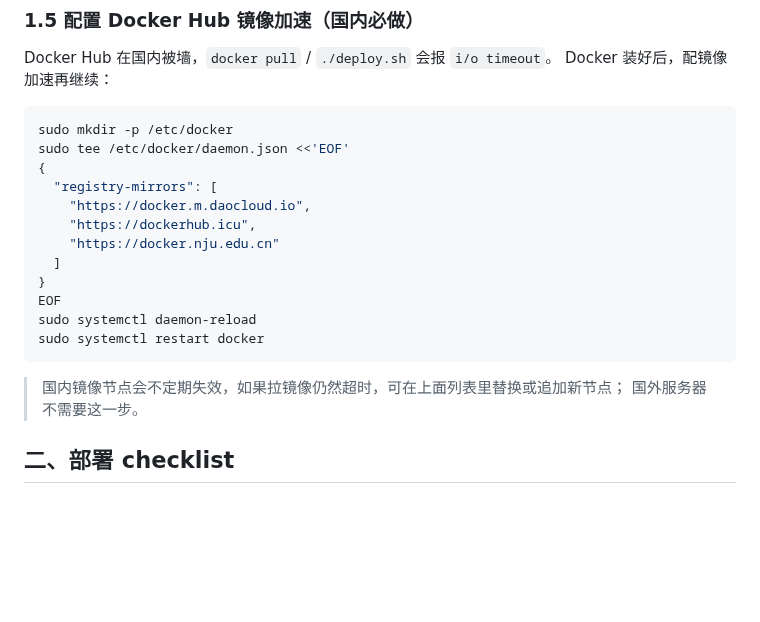
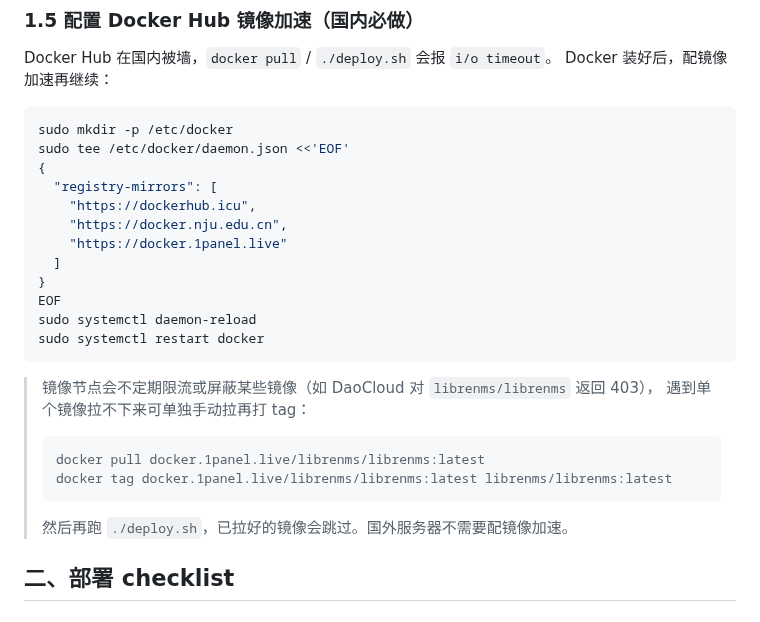
Before and after one commit to yikkrrtykj/monitor-autoconfig, a Markdown page: README.md, the part around the change. GitHub-like rendering; blank space fills up the shorter version.

Commit message:
docs: replace DaoCloud mirror (403 on librenms) with 1panel+NJU+dockerhub.icu
DaoCloud returns 403 Forbidden for librenms/librenms, causing deploy.sh
to fail. Switch to mirrors that serve the full Docker Hub catalog, and
add a note on how to manually pull a single blocked image and retag it.

Co-Authored-By: Claude <noreply@anthropic.com>
Claude-Session: https://claude.ai/code/session_01ESFZBxAavg5RCesXNSH2mD

````diff
--- a/README.md
+++ b/README.md
@@ -76,9 +76,9 @@ sudo mkdir -p /etc/docker
 sudo tee /etc/docker/daemon.json <<'EOF'
 {
   "registry-mirrors": [
-    "https://docker.m.daocloud.io",
     "https://dockerhub.icu",
-    "https://docker.nju.edu.cn"
+    "https://docker.nju.edu.cn",
+    "https://docker.1panel.live"
   ]
 }
 EOF
@@ -86,8 +86,13 @@ sudo systemctl daemon-reload
 sudo systemctl restart docker
 ```
 
-> 国内镜像节点会不定期失效，如果拉镜像仍然超时，可在上面列表里替换或追加新节点；
-> 国外服务器不需要这一步。
+> 镜像节点会不定期限流或屏蔽某些镜像（如 DaoCloud 对 `librenms/librenms` 返回 403），
+> 遇到单个镜像拉不下来可单独手动拉再打 tag：
+> ```bash
+> docker pull docker.1panel.live/librenms/librenms:latest
+> docker tag docker.1panel.live/librenms/librenms:latest librenms/librenms:latest
+> ```
+> 然后再跑 `./deploy.sh`，已拉好的镜像会跳过。国外服务器不需要配镜像加速。
 
 ## 二、部署 checklist
 
````
